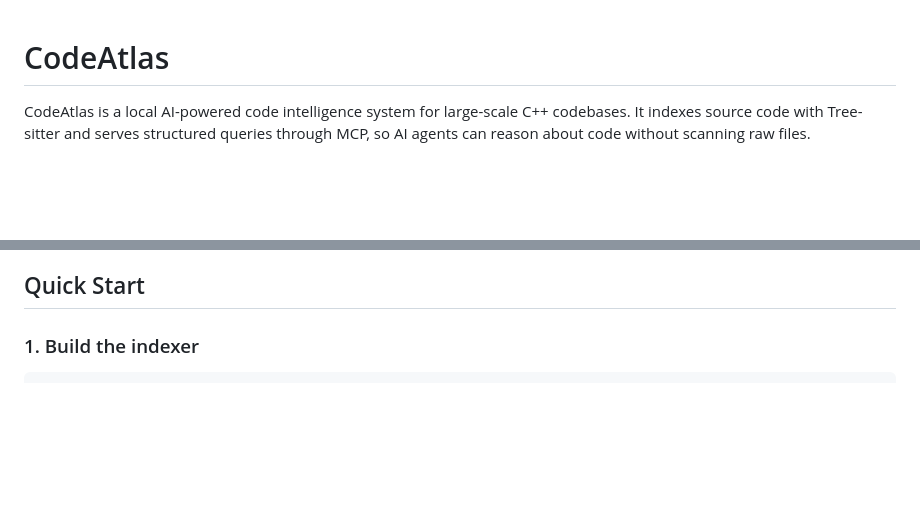
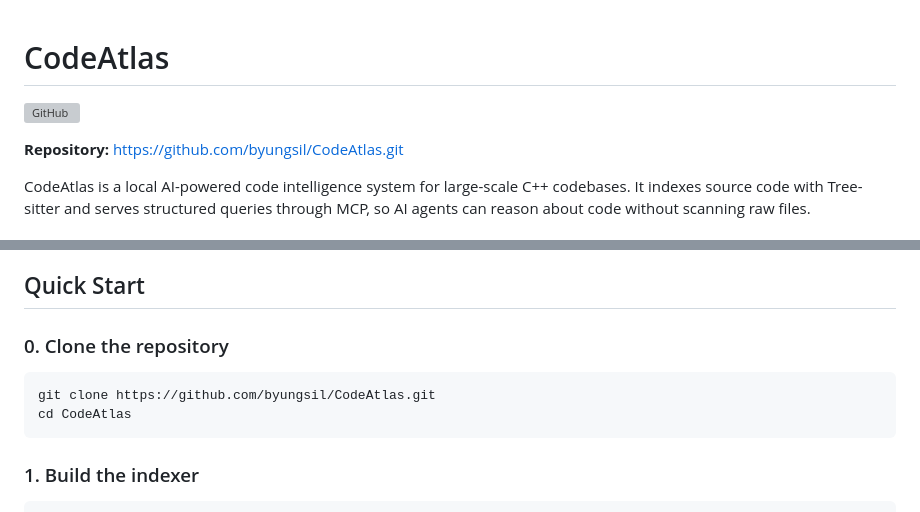
Before and after one commit to byungsil/CodeAtlas, a Markdown page: README.md, 2 parts joined by grey strips. GitHub-like rendering; blank space fills up the shorter version; grey boxes are pictures that could not be loaded.

Commit message:
Add GitHub repository URL to README
Co-Authored-By: Claude Opus 4.6 (1M context) <noreply@anthropic.com>

````diff
--- a/README.md
+++ b/README.md
@@ -1,4 +1,8 @@
 # CodeAtlas
+
+[![GitHub](https://img.shields.io/badge/GitHub-byungsil%2FCodeAtlas-blue)](https://github.com/byungsil/CodeAtlas)
+
+**Repository:** https://github.com/byungsil/CodeAtlas.git
 
 CodeAtlas is a local AI-powered code intelligence system for large-scale C++ codebases. It indexes source code with Tree-sitter and serves structured queries through MCP, so AI agents can reason about code without scanning raw files.
 
@@ -23,6 +27,13 @@ AI Agents / Web Dashboard
 - **npm** - for package management
 
 ## Quick Start
+
+### 0. Clone the repository
+
+```bash
+git clone https://github.com/byungsil/CodeAtlas.git
+cd CodeAtlas
+```
 
 ### 1. Build the indexer
 
````
